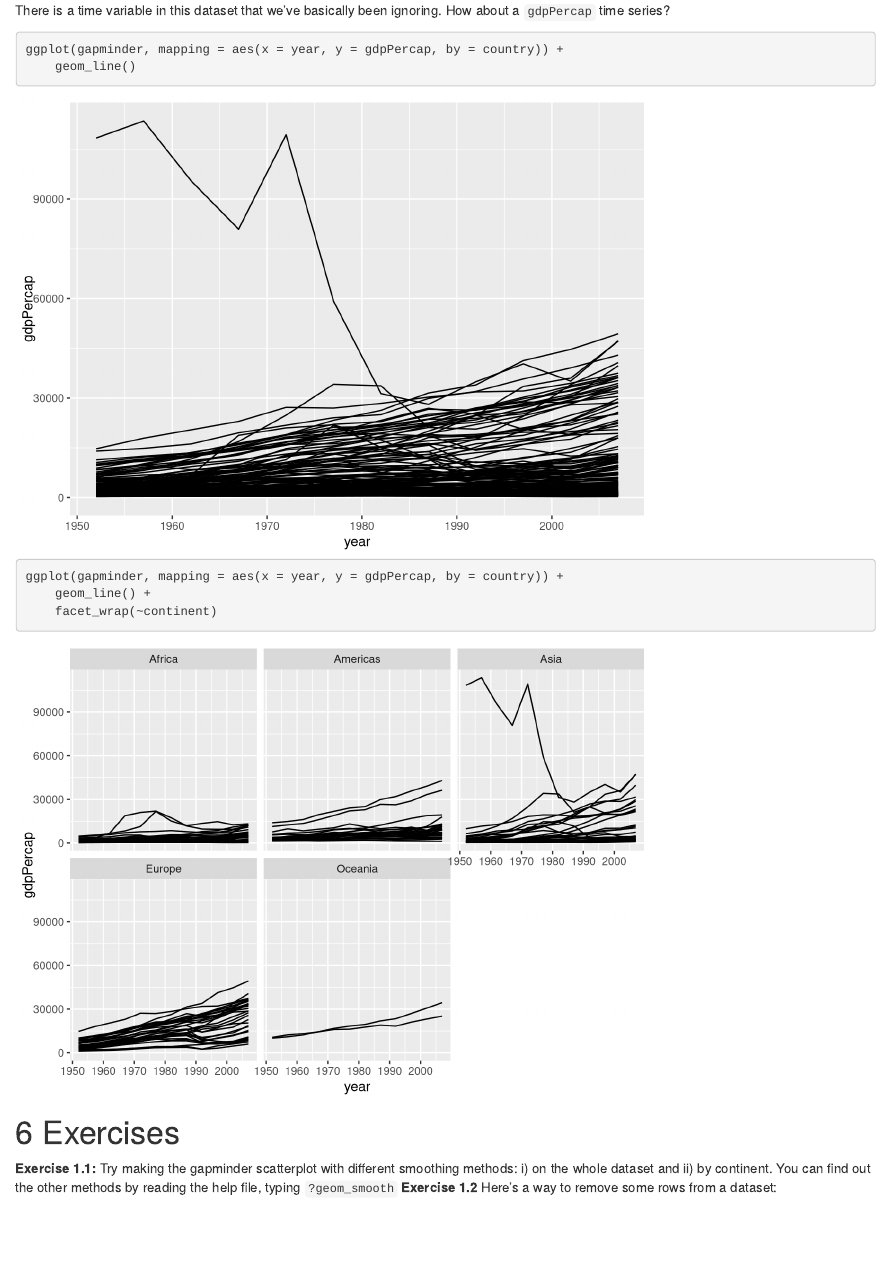
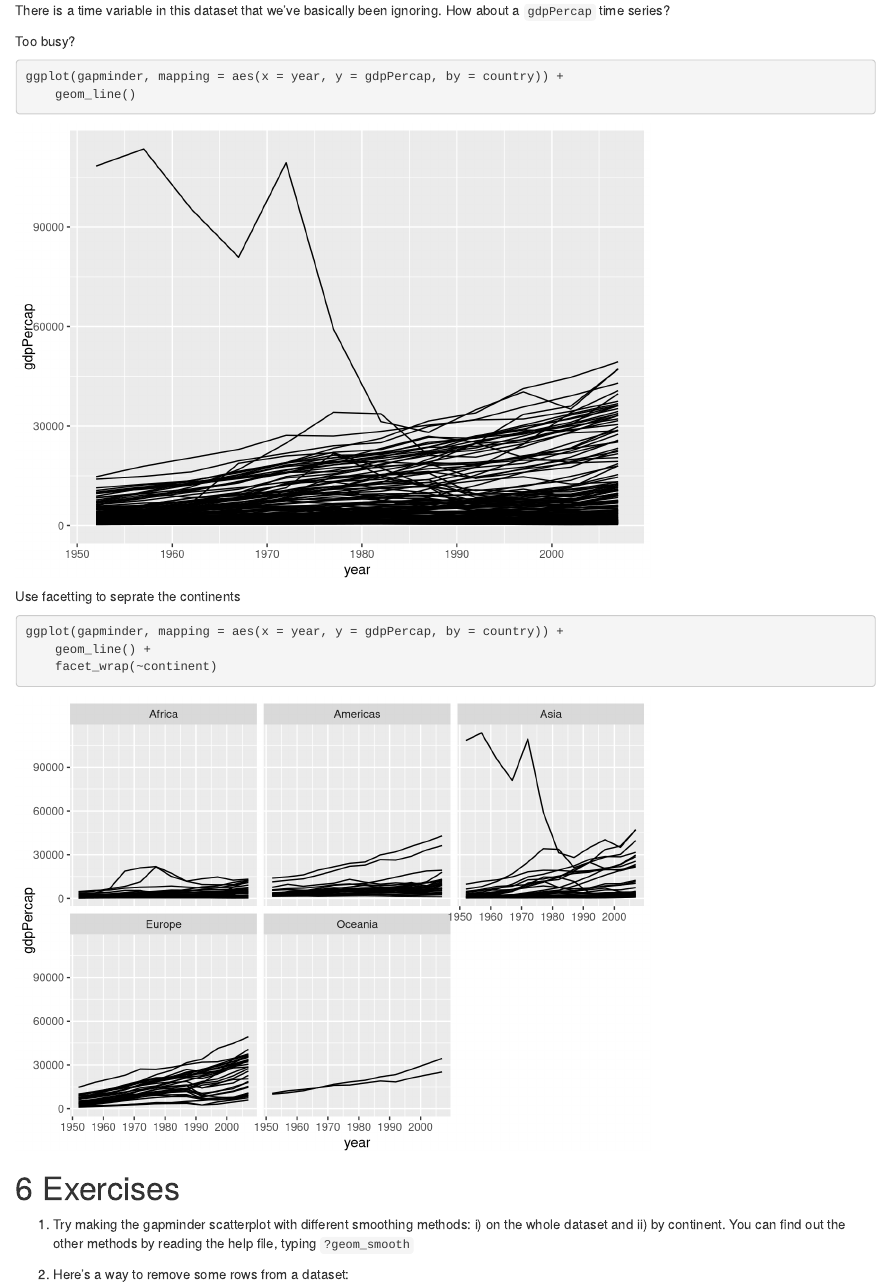
Before and after one commit to timriffe/RforUNPD2019, an R Markdown document (Day1.Rmd): the page in a window 1100 px wide, from 9850 px down before the commit and from 10070 px down after it, so that both start at the same text. Rendered offline with R 4.5, knitr and Pandoc, with nearby package versions; code that draws random numbers runs with fixed seeds of ours; the gapminder table comes from the copy in Python's plotly package.

Commit message:
reshuffle

````diff
--- a/Day1.Rmd
+++ b/Day1.Rmd
@@ -263,10 +267,13 @@ We get panel plots like this by specifying a layout formula in `facet_wrap()`, w
 
 There is a time variable in this dataset that we've basically been ignoring. How about a `gdpPercap` time series?
 
+Too busy?
 ```{r}
 ggplot(gapminder, mapping = aes(x = year, y = gdpPercap, by = country)) +
 	geom_line()
 ```
+
+Use facetting to seprate the continents
 ```{r}
 ggplot(gapminder, mapping = aes(x = year, y = gdpPercap, by = country)) +
 	geom_line() +
@@ -275,10 +282,9 @@ ggplot(gapminder, mapping = aes(x = year, y = gdpPercap, by = country)) +
 
 # Exercises
 
-**\large Exercise 1.1: **
-Try making the gapminder scatterplot with different smoothing methods: i) on the whole dataset and ii) by continent. You can find out the other methods by reading the help file, typing `?geom_smooth`
-**\large Exercise 1.2 **
-Here's a way to remove some rows from a dataset:
+1. Try making the gapminder scatterplot with different smoothing methods: i) on the whole dataset and ii) by continent. You can find out the other methods by reading the help file, typing `?geom_smooth`
+
+2. Here's a way to remove some rows from a dataset:
 ```{r}
 gaps <- filter(gapminder, continent != "Oceania")
 ```
````
Also changed, not shown: Day1.Rmd (7 more changed lines), 2 other files.
